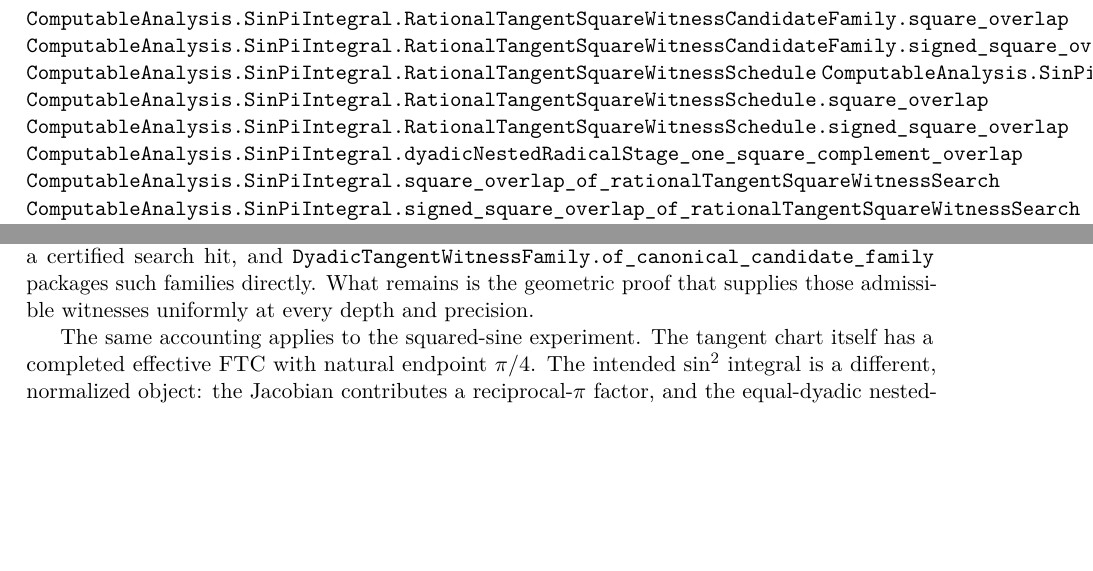
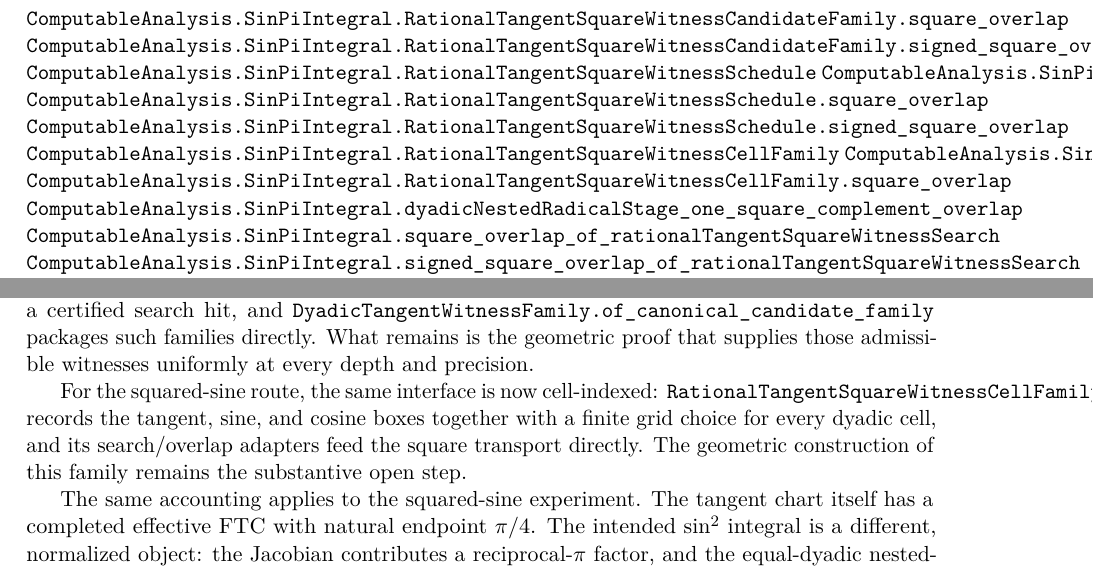
Before and after one commit to liuyao12/computable-analysis, a LaTeX thesis (blueprint/src/web.tex, which reads blueprint/src/06-effective-calculus.tex, blueprint/src/08-roadmap.tex): two parts of pages 64 and 99 of 101, joined at a grey line, cut so that both start at the same text, the shorter picture padded with empty space. Compiled offline with pdfLaTeX.

Commit message:
Index squared-sine witnesses by dyadic cells

```diff
--- a/blueprint/src/06-effective-calculus.tex
+++ b/blueprint/src/06-effective-calculus.tex
@@ -538,6 +538,9 @@ family remains a separate obligation.
 \lean{ComputableAnalysis.SinPiIntegral.RationalTangentSquareWitnessSchedule.search_exists}
 \lean{ComputableAnalysis.SinPiIntegral.RationalTangentSquareWitnessSchedule.square_overlap}
 \lean{ComputableAnalysis.SinPiIntegral.RationalTangentSquareWitnessSchedule.signed_square_overlap}
+\lean{ComputableAnalysis.SinPiIntegral.RationalTangentSquareWitnessCellFamily}
+\lean{ComputableAnalysis.SinPiIntegral.RationalTangentSquareWitnessCellFamily.search_exists}
+\lean{ComputableAnalysis.SinPiIntegral.RationalTangentSquareWitnessCellFamily.square_overlap}
 \lean{ComputableAnalysis.SinPiIntegral.dyadicNestedRadicalStage_one_square_complement_overlap}
 \lean{ComputableAnalysis.SinPiIntegral.square_overlap_of_rationalTangentSquareWitnessSearch}
 \lean{ComputableAnalysis.SinPiIntegral.signed_square_overlap_of_rationalTangentSquareWitnessSearch}
--- a/blueprint/src/08-roadmap.tex
+++ b/blueprint/src/08-roadmap.tex
@@ -97,6 +97,12 @@ rational witness in a candidate list yields a certified search hit, and
 \texttt{DyadicTangentWitnessFamily.of\_canonical\_candidate\_family} packages
 such families directly.  What remains is the geometric proof that supplies
 those admissible witnesses uniformly at every depth and precision.
+
+For the squared-sine route, the same interface is now cell-indexed:
+\texttt{RationalTangentSquareWitnessCellFamily} records the tangent, sine, and
+cosine boxes together with a finite grid choice for every dyadic cell, and its
+search/overlap adapters feed the square transport directly.  The geometric
+construction of this family remains the substantive open step.
 
 The same accounting applies to the squared-sine experiment.  The tangent
 chart itself has a completed effective FTC with natural endpoint \(\pi/4\).
```
Also changed, not shown: 1 other file.
